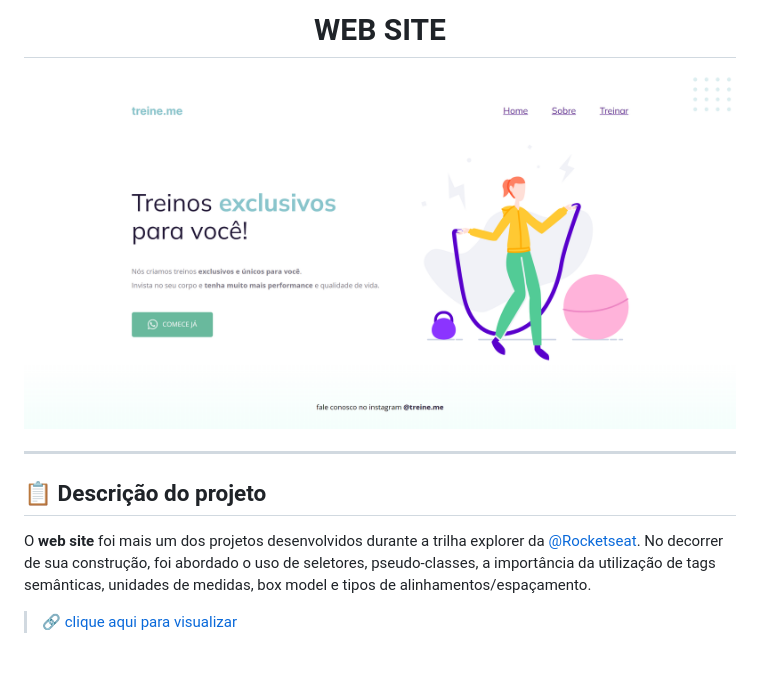
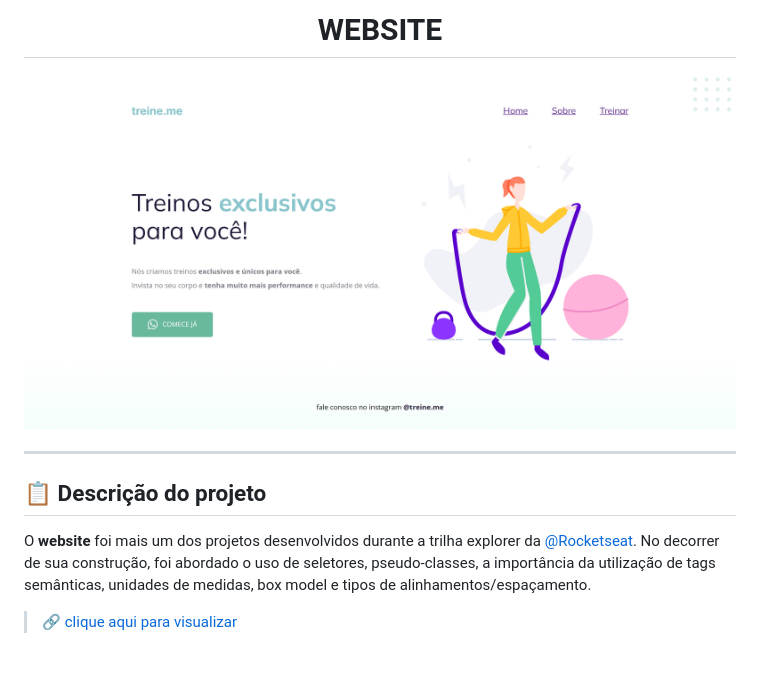
Before and after one commit to nathxrz/TrilhaExplorer-Projeto-02-stage-02, a Markdown page: README.md, the part around the change. Drawn GitHub-style; pictures changed too: .github/preview-website.png (added).

Commit message:
writing adjustments

```diff
--- a/README.md
+++ b/README.md
@@ -1,12 +1,12 @@
-<h1 align="center">WEB SITE</h1>
+<h1 align="center">WEBSITE</h1>
 
-![Imagem da página desenvolvida](./.github/preview-web-site.png)
+![Imagem da página desenvolvida](./.github/preview-website.png)
 
 <hr>
 
 ## 📋 Descrição do projeto
 
-O <strong>web site</strong> foi mais um dos projetos desenvolvidos durante a trilha explorer da <a href="https://www.rocketseat.com.br/">@Rocketseat</a>. No decorrer de sua construção, foi abordado o uso de seletores, pseudo-classes, a importância da utilização de tags semânticas, unidades de medidas, box model e tipos de alinhamentos/espaçamento.
+O <strong>website</strong> foi mais um dos projetos desenvolvidos durante a trilha explorer da <a href="https://www.rocketseat.com.br/">@Rocketseat</a>. No decorrer de sua construção, foi abordado o uso de seletores, pseudo-classes, a importância da utilização de tags semânticas, unidades de medidas, box model e tipos de alinhamentos/espaçamento.
 
 >🔗 [clique aqui para visualizar](https://nathxrz.github.io/TrilhaExplorer-Projeto-02-stage-02/)
 
```
